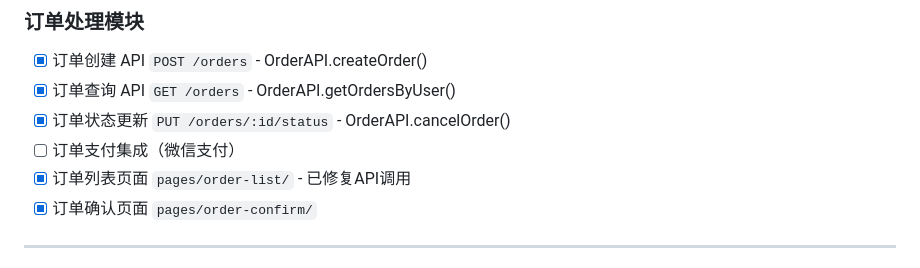
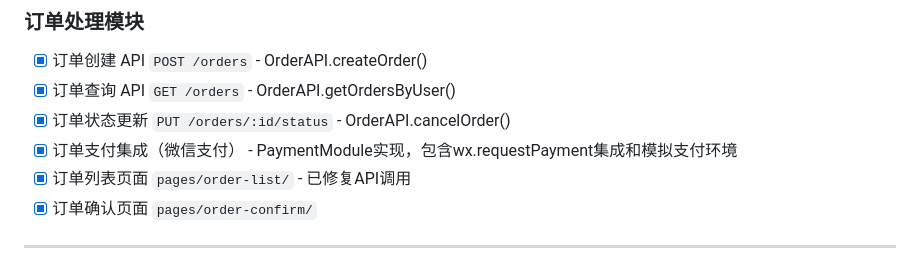
Before and after one commit to iivum/seafood-miniapp, a Markdown page: TODO.md, the part around the change. Rendered like a GitHub page.

Commit message:
docs: 更新TODO.md标注微信支付集成完成
Co-Authored-By: Claude Opus 4.6 <noreply@anthropic.com>

```diff
--- a/TODO.md
+++ b/TODO.md
@@ -17,7 +17,7 @@
 - [x] 订单创建 API `POST /orders` - OrderAPI.createOrder()
 - [x] 订单查询 API `GET /orders` - OrderAPI.getOrdersByUser()
 - [x] 订单状态更新 `PUT /orders/:id/status` - OrderAPI.cancelOrder()
-- [ ] 订单支付集成（微信支付）
+- [x] 订单支付集成（微信支付） - PaymentModule实现，包含wx.requestPayment集成和模拟支付环境
 - [x] 订单列表页面 `pages/order-list/` - 已修复API调用
 - [x] 订单确认页面 `pages/order-confirm/`
 
```
